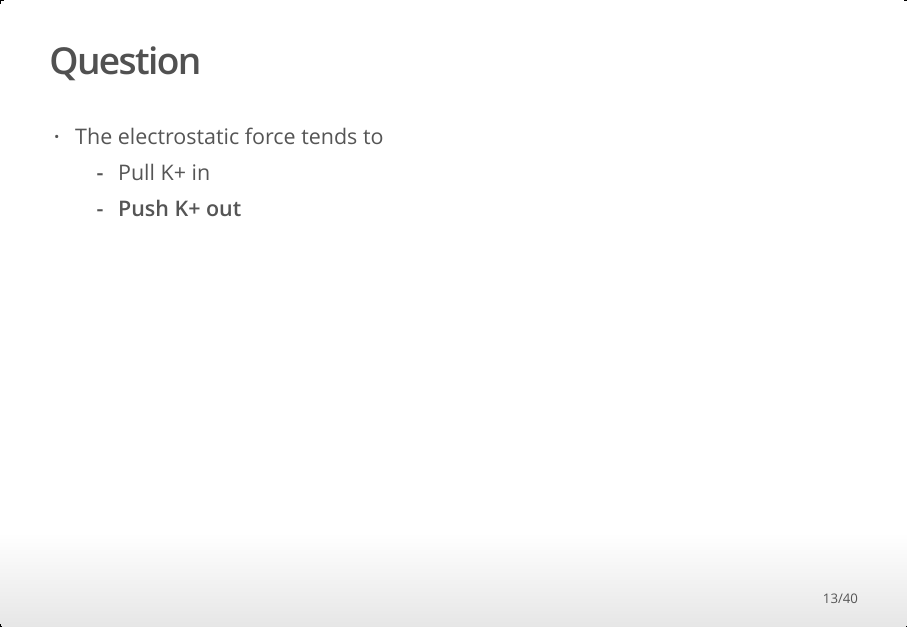
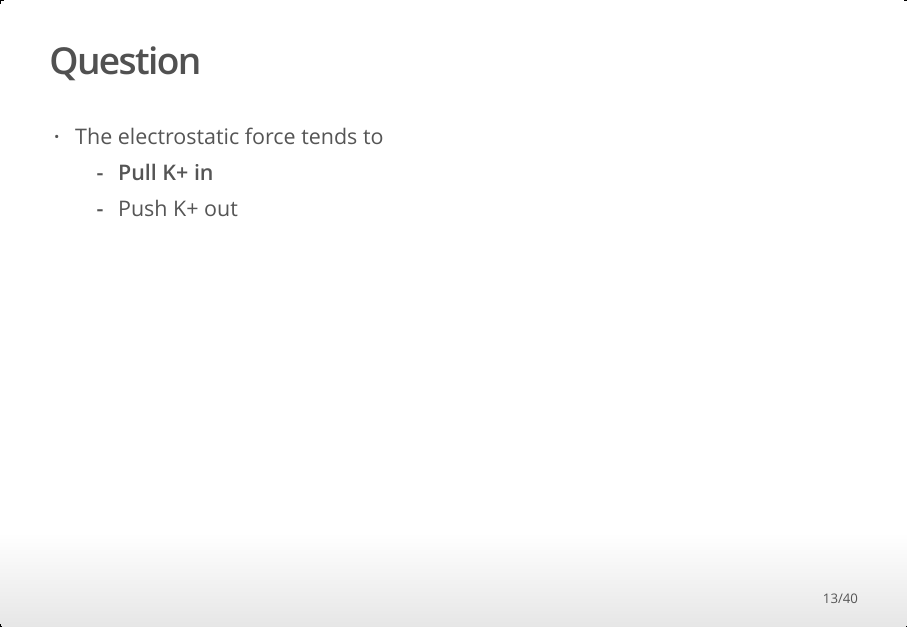
Before and after one commit to psu-psychology/psych-260, an R Markdown document (lectures/2015-09-18/260-2015-09-18-neurophys-II.Rmd): page 13 of 40. The pictures show the output file lectures/2015-09-18/260-2015-09-18-neurophys-II.html that the author committed with the source, opened offline.

Commit message:
fix wrong answers

```diff
--- a/lectures/2015-09-18/260-2015-09-18-neurophys-II.Rmd
+++ b/lectures/2015-09-18/260-2015-09-18-neurophys-II.Rmd
@@ -81,8 +81,8 @@ output:
 ## Question
 
 - The electrostatic force tends to
-    + Pull K+ in
-    + **Push K+ out**
+    + **Pull K+ in**
+    + Push K+ out
 
 ## Question
 
```
Also changed, not shown: lectures/2015-09-18/260-2015-09-18-neurophys-II.html, lectures/2015-09-18/260-2015-09-18-neurophys-II.Rmd (4 more changed lines).
